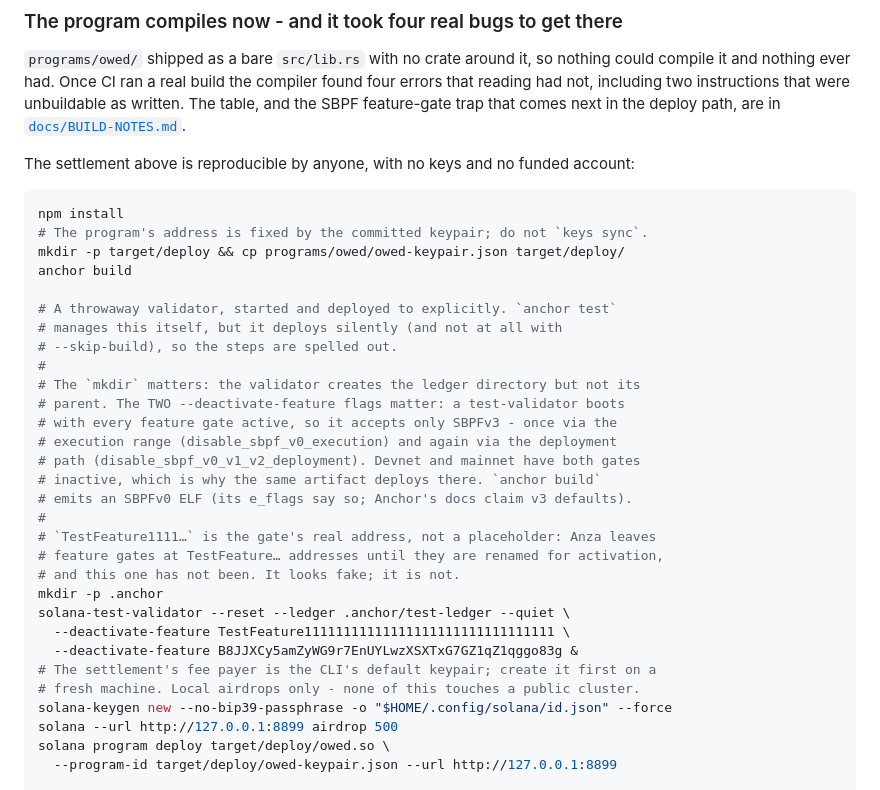
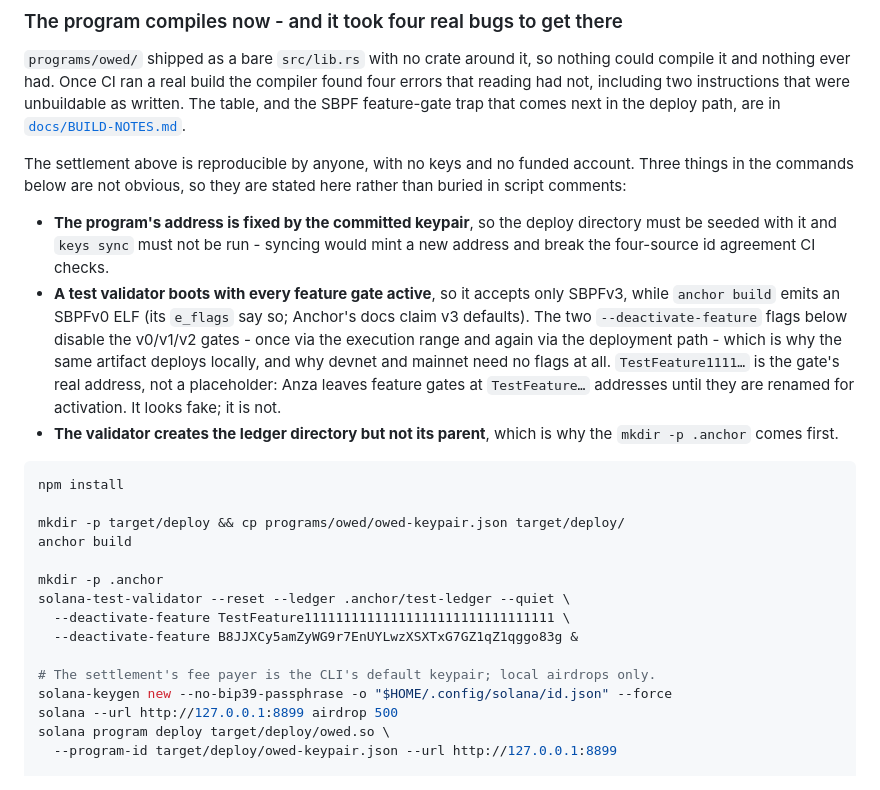
Before and after one commit to thesithunyein/owed, a Markdown page: README.md, the part around the change. Drawn GitHub-style.

Commit message:
Move the deploy explanation out of the code block where it was unreadable
The reproducibility fence explained the SBPF feature-gate trap, the fixed
program address and the ledger mkdir in a wall of bash comments - prose
hidden in the hardest place to read it. The reasoning now sits above the
fence as three bullets, and the commands run clean with one short comment.

````diff
--- a/README.md
+++ b/README.md
@@ -590,35 +590,35 @@ were unbuildable as written. The table, and the SBPF feature-gate trap that come
 next in the deploy path, are in [`docs/BUILD-NOTES.md`](docs/BUILD-NOTES.md).
 
 The settlement above is reproducible by anyone, with no keys and no funded
-account:
+account. Three things in the commands below are not obvious, so they are stated
+here rather than buried in script comments:
+
+- **The program's address is fixed by the committed keypair**, so the deploy
+  directory must be seeded with it and `keys sync` must not be run - syncing
+  would mint a new address and break the four-source id agreement CI checks.
+- **A test validator boots with every feature gate active**, so it accepts only
+  SBPFv3, while `anchor build` emits an SBPFv0 ELF (its `e_flags` say so;
+  Anchor's docs claim v3 defaults). The two `--deactivate-feature` flags below
+  disable the v0/v1/v2 gates - once via the execution range and again via the
+  deployment path - which is why the same artifact deploys locally, and why
+  devnet and mainnet need no flags at all. `TestFeature1111…` is the gate's
+  real address, not a placeholder: Anza leaves feature gates at `TestFeature…`
+  addresses until they are renamed for activation. It looks fake; it is not.
+- **The validator creates the ledger directory but not its parent**, which is
+  why the `mkdir -p .anchor` comes first.
 
 ```bash
 npm install
-# The program's address is fixed by the committed keypair; do not `keys sync`.
+
 mkdir -p target/deploy && cp programs/owed/owed-keypair.json target/deploy/
 anchor build
 
-# A throwaway validator, started and deployed to explicitly. `anchor test`
-# manages this itself, but it deploys silently (and not at all with
-# --skip-build), so the steps are spelled out.
-#
-# The `mkdir` matters: the validator creates the ledger directory but not its
-# parent. The TWO --deactivate-feature flags matter: a test-validator boots
-# with every feature gate active, so it accepts only SBPFv3 - once via the
-# execution range (disable_sbpf_v0_execution) and again via the deployment
-# path (disable_sbpf_v0_v1_v2_deployment). Devnet and mainnet have both gates
-# inactive, which is why the same artifact deploys there. `anchor build`
-# emits an SBPFv0 ELF (its e_flags say so; Anchor's docs claim v3 defaults).
-#
-# `TestFeature1111…` is the gate's real address, not a placeholder: Anza leaves
-# feature gates at TestFeature… addresses until they are renamed for activation,
-# and this one has not been. It looks fake; it is not.
 mkdir -p .anchor
 solana-test-validator --reset --ledger .anchor/test-ledger --quiet \
   --deactivate-feature TestFeature11111111111111111111111111111111 \
   --deactivate-feature B8JJXCy5amZyWG9r7EnUYLwzXSXTxG7GZ1qZ1qggo83g &
-# The settlement's fee payer is the CLI's default keypair; create it first on a
-# fresh machine. Local airdrops only - none of this touches a public cluster.
+
+# The settlement's fee payer is the CLI's default keypair; local airdrops only.
 solana-keygen new --no-bip39-passphrase -o "$HOME/.config/solana/id.json" --force
 solana --url http://127.0.0.1:8899 airdrop 500
 solana program deploy target/deploy/owed.so \
````
